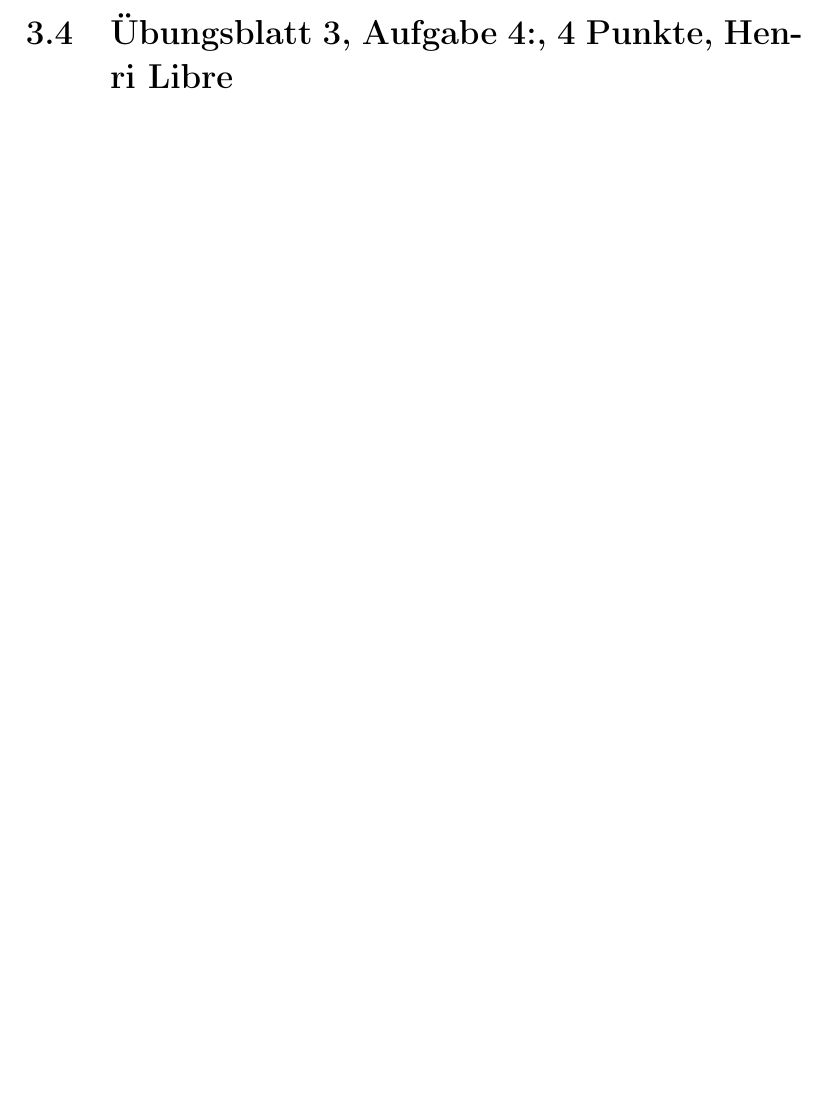
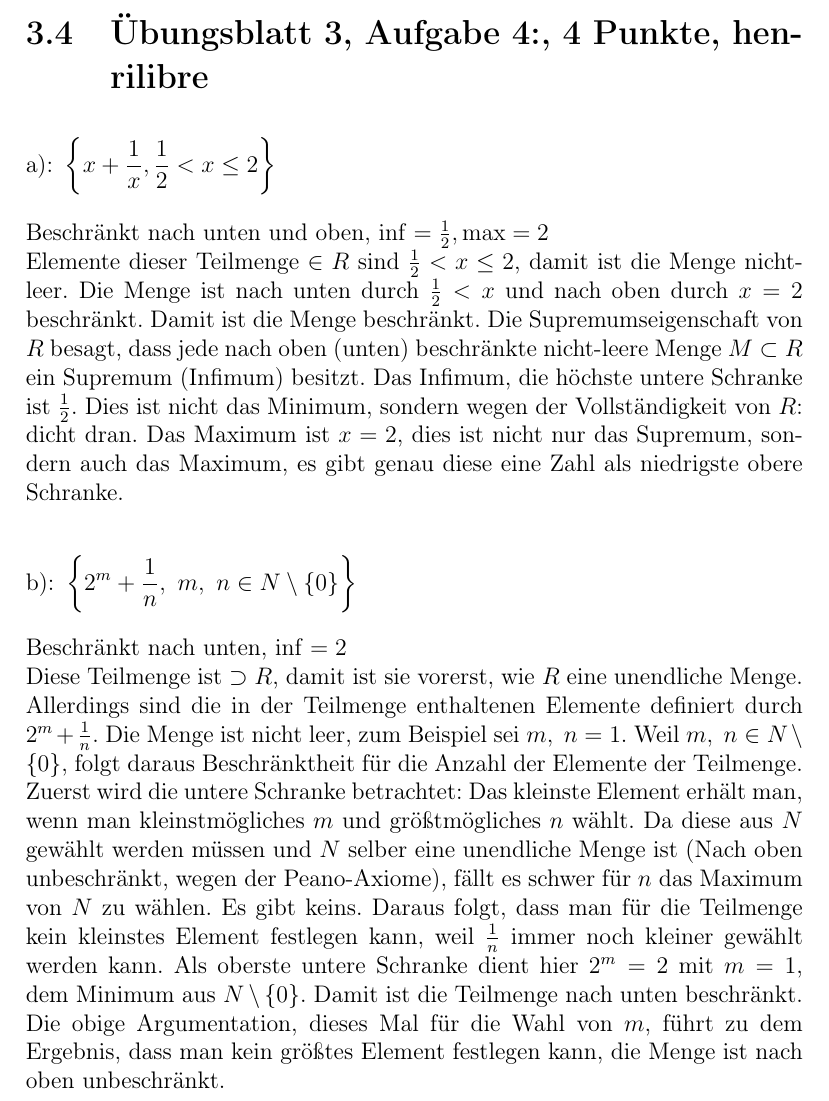
Before and after one commit to henri-libre/analysis1, a LaTeX document (document.tex): part of page 26 of 32, cut so that both start at the same text, the shorter picture padded with empty space. Compiled offline with pdfLaTeX.

Commit message:
finished homework 3

```diff
--- a/document.tex
+++ b/document.tex
@@ -579,10 +579,17 @@ Stand 2015-10-29: Noch nicht bekannt gegeben
 
 	\newpage
 	\section{Übungsblatt 3, Aufgabe 4:, 4 Punkte, \GruppeA}
-
-
-
-
+		\begin{flalign*}
+			& \text{a): } \left\{x+\frac{1}{x}, \frac{1}{2} < x \leq 2 \right\} &
+		\end{flalign*}
+			Beschränkt nach unten und oben, $\inf = \frac{1}{2},\max = 2$\\
+			Elemente dieser Teilmenge $\in R$ sind $ \frac{1}{2} < x \leq 2$, damit ist die Menge nicht-leer. Die Menge ist nach unten durch $ \frac{1}{2} < x $ und nach oben durch $ x = 2 $ beschränkt. Damit ist die Menge beschränkt. Die Supremumseigenschaft von $R$ besagt, dass jede nach oben (unten) beschränkte nicht-leere Menge $M \subset R$ ein Supremum (Infimum) besitzt. Das Infimum, die höchste untere Schranke ist $\frac{1}{2}$. Dies ist nicht das Minimum, sondern  wegen der Vollständigkeit von $R$: dicht dran. Das Maximum ist $x=2$, dies ist nicht nur das Supremum, sondern auch das Maximum, es gibt genau diese eine Zahl als niedrigste obere Schranke.\\
+		\begin{flalign*}
+			& \text{b): } \left\{ 2^m+\frac{1}{n},~m,~n \in N\setminus\{0\} \right\} &
+		\end{flalign*}
+			Beschränkt nach unten, $\inf = 2$\\
+			Diese Teilmenge ist $\supset R$, damit ist sie vorerst, wie $R$ eine unendliche Menge. Allerdings sind die in der Teilmenge enthaltenen Elemente definiert durch $2^m+\frac{1}{n}$. Die Menge ist nicht leer, zum Beispiel sei $m,~n=1$. Weil $m,~n \in N \setminus \{0\}$, folgt daraus Beschränktheit für die Anzahl der Elemente der Teilmenge. \\
+			Zuerst wird die untere Schranke betrachtet: Das kleinste Element erhält man, wenn man kleinstmögliches $m$ und größtmögliches $n$ wählt. Da diese aus $N$ gewählt werden müssen und $N$ selber eine unendliche Menge ist (Nach oben unbeschränkt, wegen der Peano-Axiome), fällt es schwer für $n$ das Maximum von $N$ zu wählen. Es gibt keins. Daraus folgt, dass man für die Teilmenge kein kleinstes Element festlegen kann, weil $\frac{1}{n}$ immer noch kleiner gewählt werden kann. Als oberste untere Schranke dient hier $2^m = 2$ mit $m=1$, dem Minimum aus $N \setminus \{0\}$. Damit ist die Teilmenge nach unten beschränkt. Die obige Argumentation, dieses Mal für die Wahl von $m$, führt zu dem Ergebnis, dass man kein größtes Element festlegen kann, die Menge ist nach oben unbeschränkt.
 \appendices
 	\chapter{}
 	\section{Übungsblatt 1}\label{uebungsblatt1}
```
Also changed, not shown: document.pdf, document.tex (2 more changed lines).
